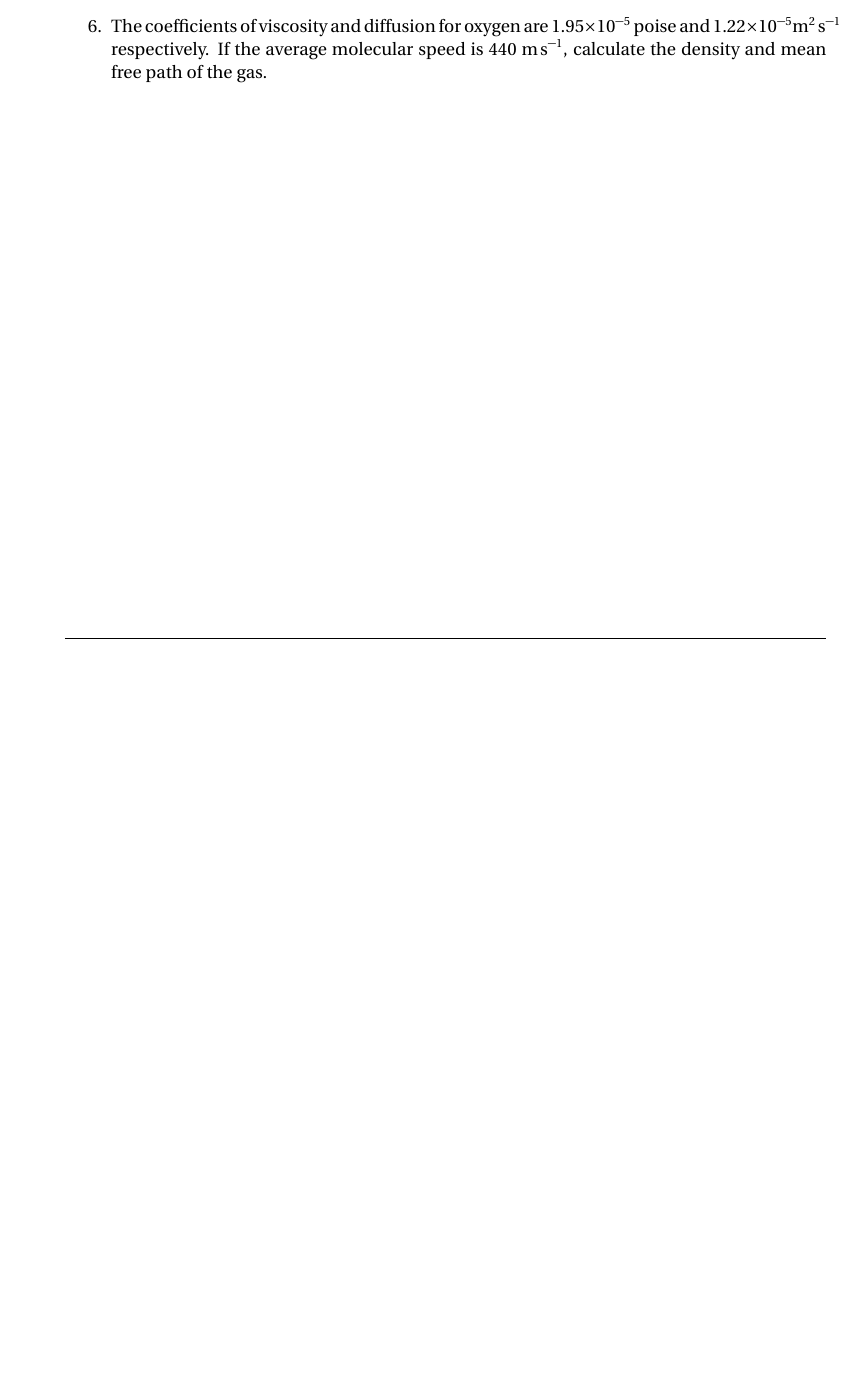
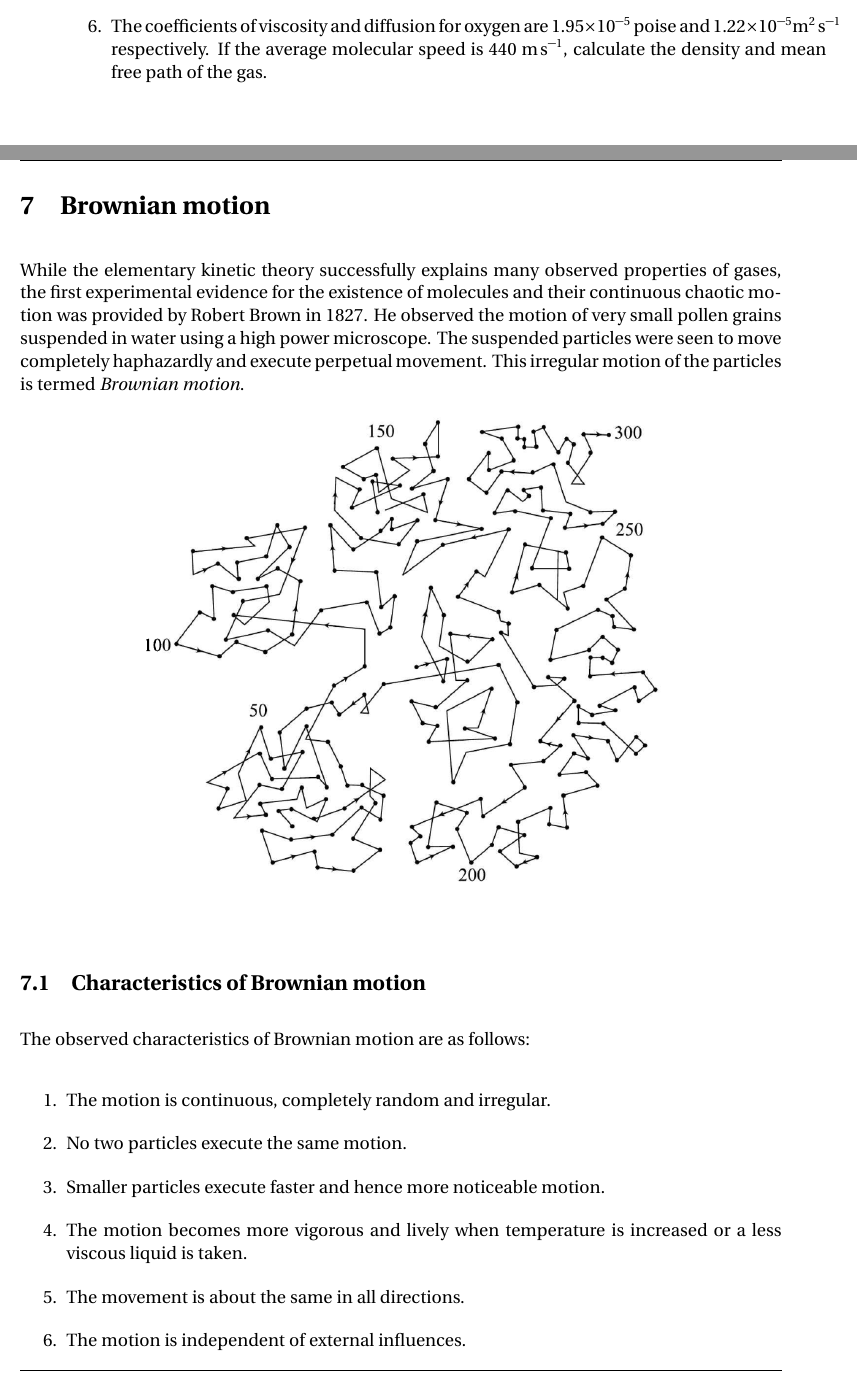
Before and after one commit to pararover/PHY0500304_Heat-and-Thermodynamics, a LaTeX document (U1-Distribution-of-Velocities/main.tex, which reads U1-Distribution-of-Velocities/sections/07-brownian-motion.tex): part of page 39 of 39 before the commit and two parts of pages 39 and 40 of 41 after it, the two joined at a grey line, cut so that both start at the same text, the shorter picture padded with empty space. Compiled offline with pdfLaTeX.

Commit message:
Update content
Included content for Brownian motion.

```diff
--- /dev/null
+++ b/U1-Distribution-of-Velocities/sections/07-brownian-motion.tex
@@ -0,0 +1,17 @@
+\section{Brownian motion}
+	While the elementary kinetic theory successfully explains many observed properties of gases, the first experimental evidence for the existence of molecules and their continuous chaotic motion was provided by Robert Brown in 1827. He observed the motion of very small pollen grains suspended in water using a high power microscope. The suspended particles were seen to move completely haphazardly and execute perpetual movement. This irregular motion of the particles is termed \emph{Brownian motion}.
+	\begin{figure}[h!]
+		\centering
+		\includegraphics[width=0.7\textwidth]{figures/fig_brownian-motion.png}
+	\end{figure}
+
+	\subsection{Characteristics of Brownian motion}
+		The observed characteristics of Brownian motion are as follows:
+		\begin{enumerate}
+			\item The motion is continuous, completely random and irregular.
+			\item No two particles execute the same motion.
+			\item Smaller particles execute faster and hence more noticeable motion.
+			\item The motion becomes more vigorous and lively when temperature is increased or a less viscous liquid is taken.
+			\item The movement is about the same in all directions.
+			\item The motion is independent of external influences.
+		\end{enumerate}
```
Also changed, not shown: U1-Distribution-of-Velocities/main.tex (+1 -0 lines), U1-Distribution-of-Velocities/figures/fig_brownian-motion.png (added), U1-Distribution-of-Velocities/main.pdf, U1-Distribution-of-Velocities/sections/07-brownian-motion.tex (21 more changed lines).
